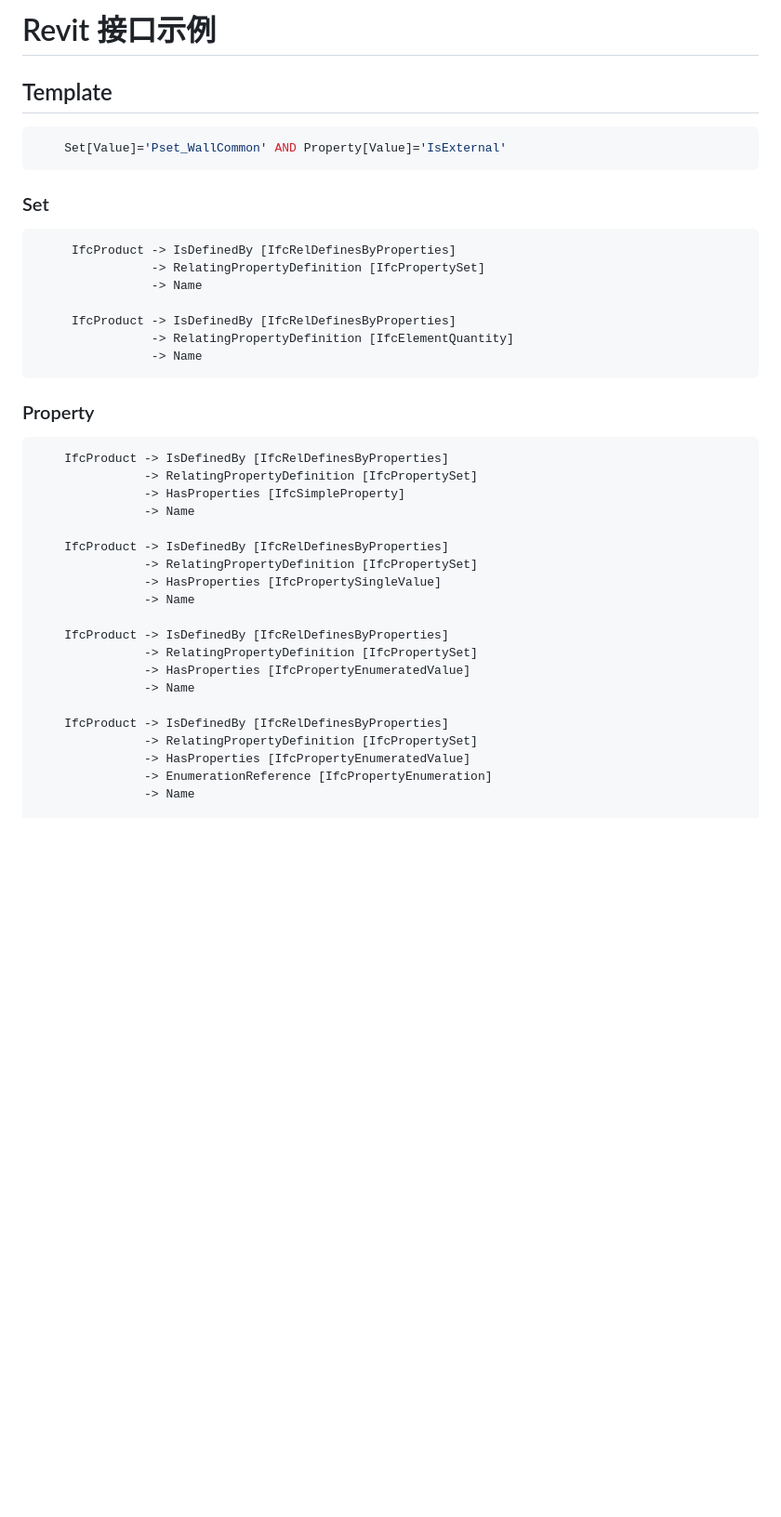
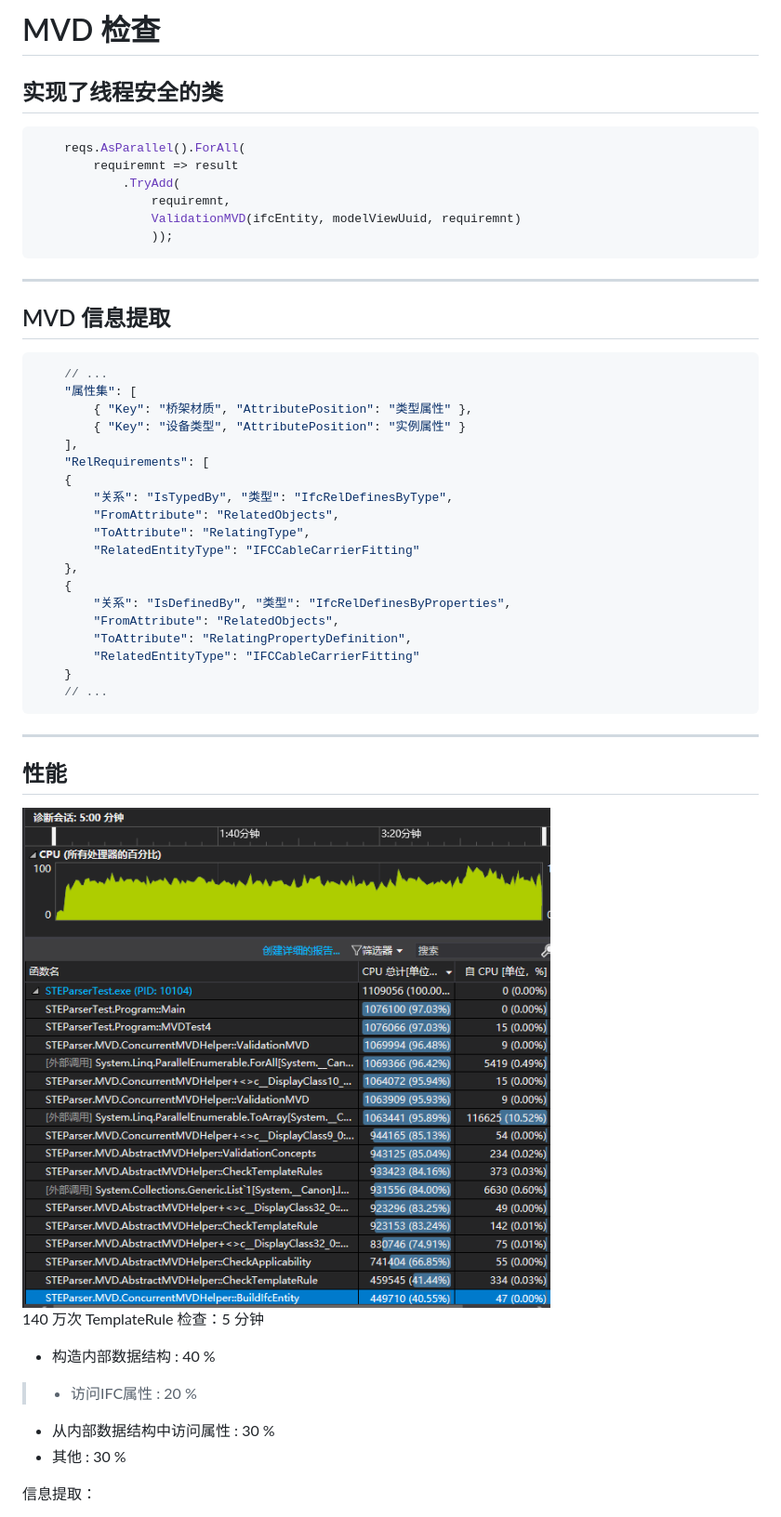
Before and after one commit to cwbhhjl/summary, a Markdown page: index.md, the part around the change printed below. Shown: that part at 93% size. GitHub-like rendering; pictures changed too: resources/180921-1.png (added); blank space fills up the shorter version.

`````diff
--- a/index.md
+++ b/index.md
@@ -1,43 +1,52 @@
-# Revit 接口示例
+# MVD 检查
 
-## Template
+## 实现了线程安全的类
 
-```php
-    Set[Value]='Pset_WallCommon' AND Property[Value]='IsExternal'
-```
+````csharp
+    reqs.AsParallel().ForAll(
+        requiremnt => result
+            .TryAdd(
+                requiremnt,
+                ValidationMVD(ifcEntity, modelViewUuid, requiremnt)
+                ));
+````
+----
 
-### Set
+## MVD 信息提取
 
-```java
-     IfcProduct -> IsDefinedBy [IfcRelDefinesByProperties]
-                -> RelatingPropertyDefinition [IfcPropertySet]
-                -> Name
+````javascript
+    // ...
+    "属性集": [
+        { "Key": "桥架材质", "AttributePosition": "类型属性" },
+        { "Key": "设备类型", "AttributePosition": "实例属性" }
+    ],
+    "RelRequirements": [
+    {
+        "关系": "IsTypedBy", "类型": "IfcRelDefinesByType",
+        "FromAttribute": "RelatedObjects",
+        "ToAttribute": "RelatingType",
+        "RelatedEntityType": "IFCCableCarrierFitting"
+    },
+    {
+        "关系": "IsDefinedBy", "类型": "IfcRelDefinesByProperties",
+        "FromAttribute": "RelatedObjects",
+        "ToAttribute": "RelatingPropertyDefinition",
+        "RelatedEntityType": "IFCCableCarrierFitting"
+    }
+    // ...
+````
+----
 
-     IfcProduct -> IsDefinedBy [IfcRelDefinesByProperties]
-                -> RelatingPropertyDefinition [IfcElementQuantity]
-                -> Name
-```
+## 性能
 
-### Property
-```java
-    IfcProduct -> IsDefinedBy [IfcRelDefinesByProperties]
-               -> RelatingPropertyDefinition [IfcPropertySet]
-               -> HasProperties [IfcSimpleProperty]
-               -> Name
+<img src="./resources/180921-1.png" />
 
-    IfcProduct -> IsDefinedBy [IfcRelDefinesByProperties]
-               -> RelatingPropertyDefinition [IfcPropertySet]
-               -> HasProperties [IfcPropertySingleValue]
-               -> Name
+140 万次 TemplateRule 检查：5 分钟
 
-    IfcProduct -> IsDefinedBy [IfcRelDefinesByProperties]
-               -> RelatingPropertyDefinition [IfcPropertySet]
-               -> HasProperties [IfcPropertyEnumeratedValue]
-               -> Name
+* 构造内部数据结构 : 40 %
+> * 访问IFC属性 : 20 %
+* 从内部数据结构中访问属性 : 30 %
+* 其他 : 30 %
 
-    IfcProduct -> IsDefinedBy [IfcRelDefinesByProperties]
-               -> RelatingPropertyDefinition [IfcPropertySet]
-               -> HasProperties [IfcPropertyEnumeratedValue]
-               -> EnumerationReference [IfcPropertyEnumeration]
-               -> Name
+信息提取：
 
`````
Also changed, not shown: other parts of index.md (+4 -24 lines), archive/180831.md (added, +97 -0 lines), 1 other file.
